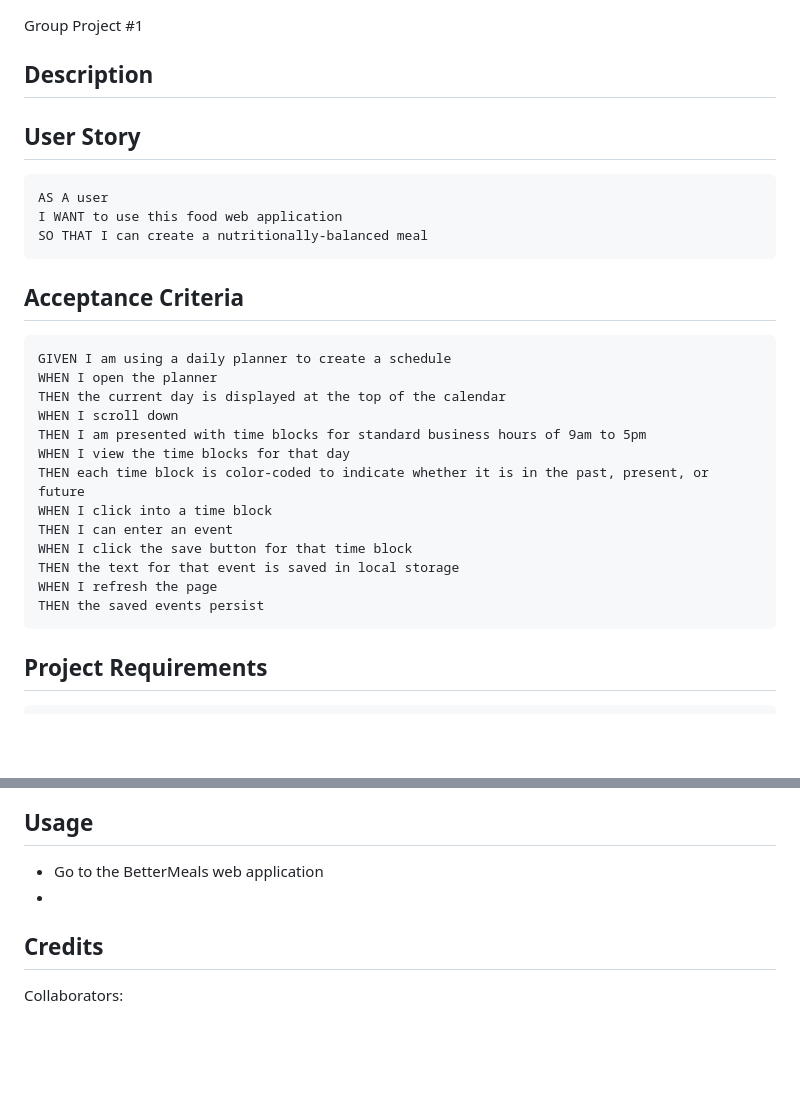
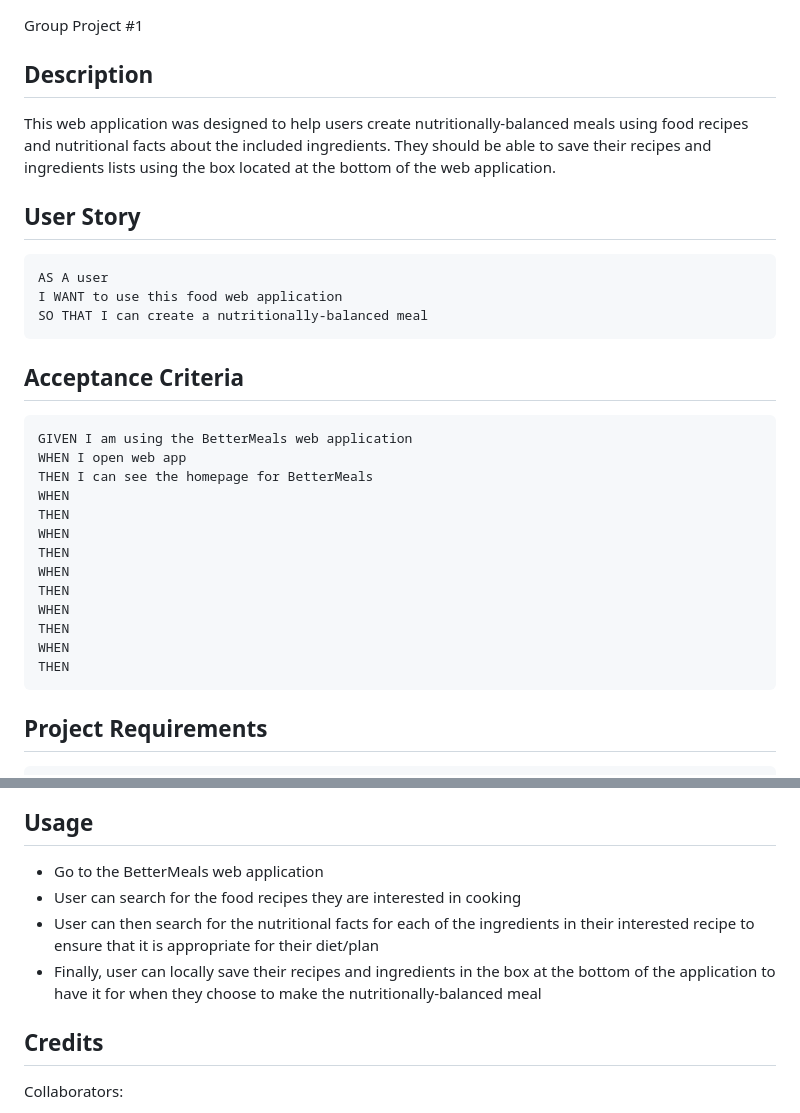
Before and after one commit to ToussaintG1/better-meals, a Markdown page: README.md, 2 parts joined by grey strips. Rendered like a GitHub page; blank space fills up the shorter version.

Commit message:
updated readme another time

````diff
--- a/README.md
+++ b/README.md
@@ -4,7 +4,7 @@ Group Project #1
 
 ## Description
 
-
+This web application was designed to help users create nutritionally-balanced meals using food recipes and nutritional facts about the included ingredients. They should be able to save their recipes and ingredients lists using the box located at the bottom of the web application.
 
 ## User Story
 
@@ -17,19 +17,19 @@ SO THAT I can create a nutritionally-balanced meal
 ## Acceptance Criteria
 
 ```
-GIVEN I am using a daily planner to create a schedule
-WHEN I open the planner
-THEN the current day is displayed at the top of the calendar
-WHEN I scroll down
-THEN I am presented with time blocks for standard business hours of 9am to 5pm
-WHEN I view the time blocks for that day
-THEN each time block is color-coded to indicate whether it is in the past, present, or future
-WHEN I click into a time block
-THEN I can enter an event
-WHEN I click the save button for that time block
-THEN the text for that event is saved in local storage
-WHEN I refresh the page
-THEN the saved events persist
+GIVEN I am using the BetterMeals web application
+WHEN I open web app
+THEN I can see the homepage for BetterMeals
+WHEN
+THEN
+WHEN
+THEN
+WHEN
+THEN
+WHEN
+THEN
+WHEN
+THEN
 ```
 
 ## Project Requirements
@@ -93,7 +93,9 @@ The following steps were taken to complete the project:
 ## Usage
 
 - Go to the BetterMeals web application
--
+- User can search for the food recipes they are interested in cooking
+- User can then search for the nutritional facts for each of the ingredients in their interested recipe to ensure that it is appropriate for their diet/plan
+- Finally, user can locally save their recipes and ingredients in the box at the bottom of the application to have it for when they choose to make the nutritionally-balanced meal
 
 ## Credits
 
````
